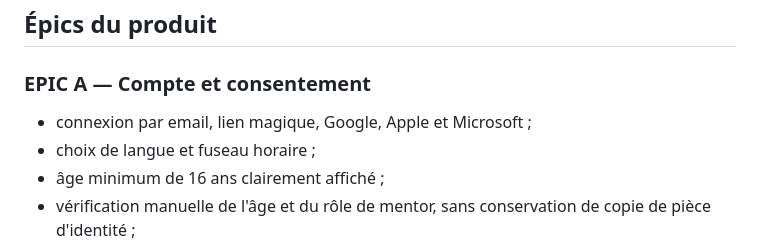
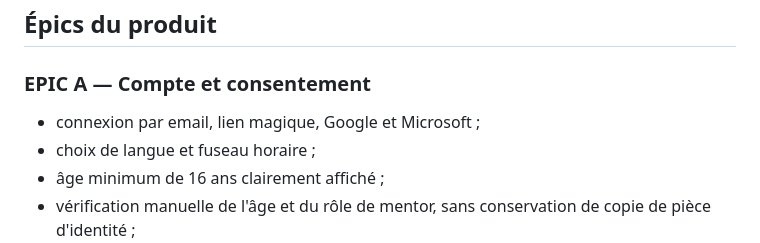
Before and after one commit to thearchit3ct/agapeplay-tandem, a Markdown page: docs/04-SPECIFICATION-FONCTIONNELLE.md, the part around the change. GitHub-like rendering.

Commit message:
docs: align auth providers

```diff
--- a/docs/04-SPECIFICATION-FONCTIONNELLE.md
+++ b/docs/04-SPECIFICATION-FONCTIONNELLE.md
@@ -16,7 +16,7 @@
 
 ### EPIC A — Compte et consentement
 
-- connexion par email, lien magique, Google, Apple et Microsoft ;
+- connexion par email, lien magique, Google et Microsoft ;
 - choix de langue et fuseau horaire ;
 - âge minimum de 16 ans clairement affiché ;
 - vérification manuelle de l'âge et du rôle de mentor, sans conservation de
```
